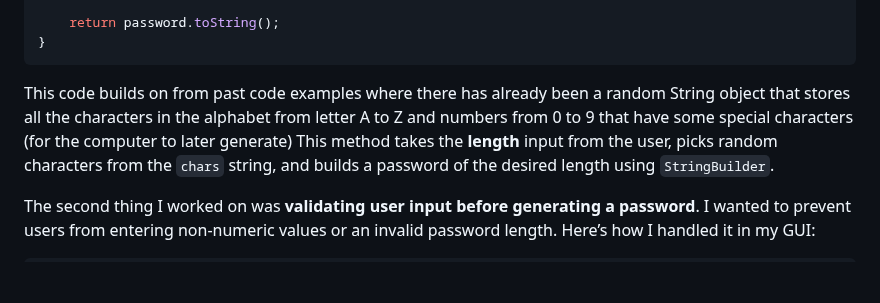
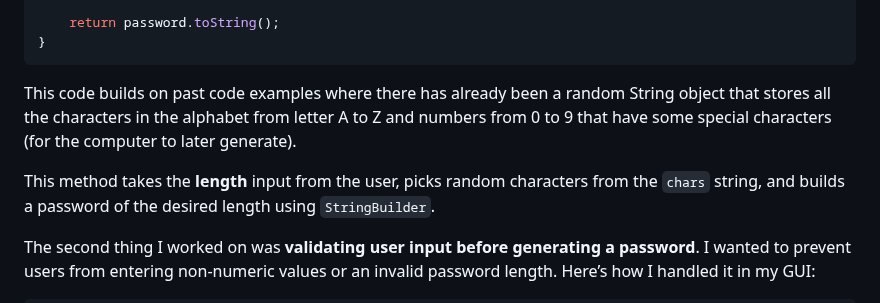
Before and after one commit to kellerl3641/apcsa-freedom-project, a Markdown page: blog/entry04.md, the part around one of its changes. Rendered like a GitHub page; blank space fills up the shorter version.

````diff
--- a/blog/entry04.md
+++ b/blog/entry04.md
@@ -24,7 +24,8 @@ public static String generatePassword(int length) {
     return password.toString();
 }
 ```
-This code builds on from past code examples where there has already been a random String object that stores all the characters in the alphabet from letter A to Z and numbers from 0 to 9 that have some special characters (for the computer to later generate)
+This code builds on past code examples where there has already been a random String object that stores all the characters in the alphabet from letter A to Z and numbers from 0 to 9 that have some special characters (for the computer to later generate).
+
 This method takes the **length** input from the user, picks random characters from the `chars` string, and builds a password of the desired length using `StringBuilder`.
 
 The second thing I worked on was **validating user input before generating a password**. I wanted to prevent users from entering non-numeric values or an invalid password length. Here’s how I handled it in my GUI:
````
Also changed, not shown: other parts of blog/entry04.md (+1 -0 lines).
